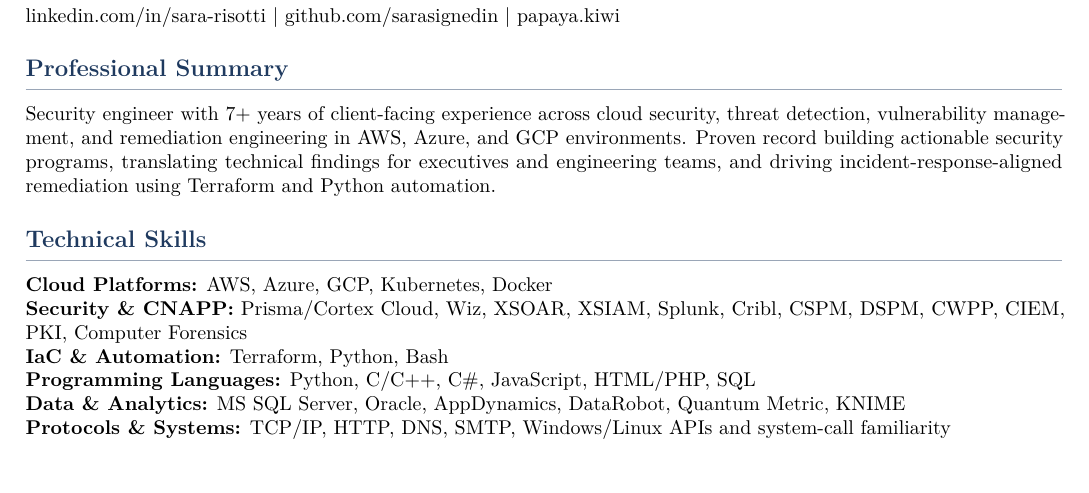
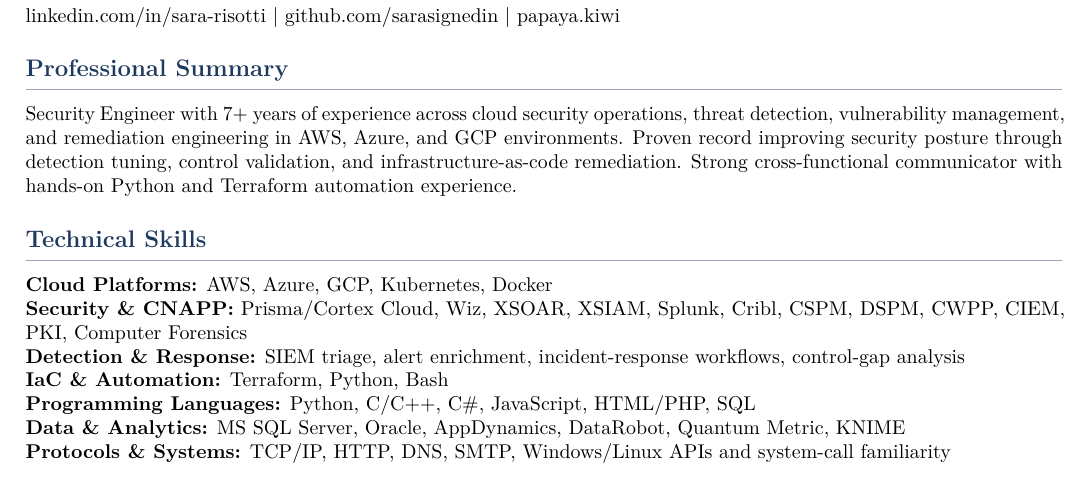
Before and after one commit to sarasignedin/portfolio, a LaTeX CV (sara-costa-resume.tex): part of page 1 of 2, cut so that both start at the same text. Compiled offline with pdfLaTeX.

Commit message:
Create Security Engineer resume variant

```diff
--- a/sara-costa-resume.tex
+++ b/sara-costa-resume.tex
@@ -36,11 +36,12 @@
 \href{https://www.linkedin.com/in/sara-risotti}{linkedin.com/in/sara-risotti} \textbar\ \href{https://github.com/sarasignedin}{github.com/sarasignedin} \textbar\ \href{https://papaya.kiwi}{papaya.kiwi}
 
 \section*{Professional Summary}
-Security engineer with 7+ years of client-facing experience across cloud security, threat detection, vulnerability management, and remediation engineering in AWS, Azure, and GCP environments. Proven record building actionable security programs, translating technical findings for executives and engineering teams, and driving incident-response-aligned remediation using Terraform and Python automation.
+Security Engineer with 7+ years of experience across cloud security operations, threat detection, vulnerability management, and remediation engineering in AWS, Azure, and GCP environments. Proven record improving security posture through detection tuning, control validation, and infrastructure-as-code remediation. Strong cross-functional communicator with hands-on Python and Terraform automation experience.
 
 \section*{Technical Skills}
 \textbf{Cloud Platforms:} AWS, Azure, GCP, Kubernetes, Docker \\
 \textbf{Security \& CNAPP:} Prisma/Cortex Cloud, Wiz, XSOAR, XSIAM, Splunk, Cribl, CSPM, DSPM, CWPP, CIEM, PKI, Computer Forensics \\
+\textbf{Detection \& Response:} SIEM triage, alert enrichment, incident-response workflows, control-gap analysis \\
 \textbf{IaC \& Automation:} Terraform, Python, Bash \\
 \textbf{Programming Languages:} Python, C/C++, C\#, JavaScript, HTML/PHP, SQL \\
 \textbf{Data \& Analytics:} MS SQL Server, Oracle, AppDynamics, DataRobot, Quantum Metric, KNIME \\
```
Also changed, not shown: sara-costa-resume.pdf, sara-costa-resume.tex (2 more changed lines).
